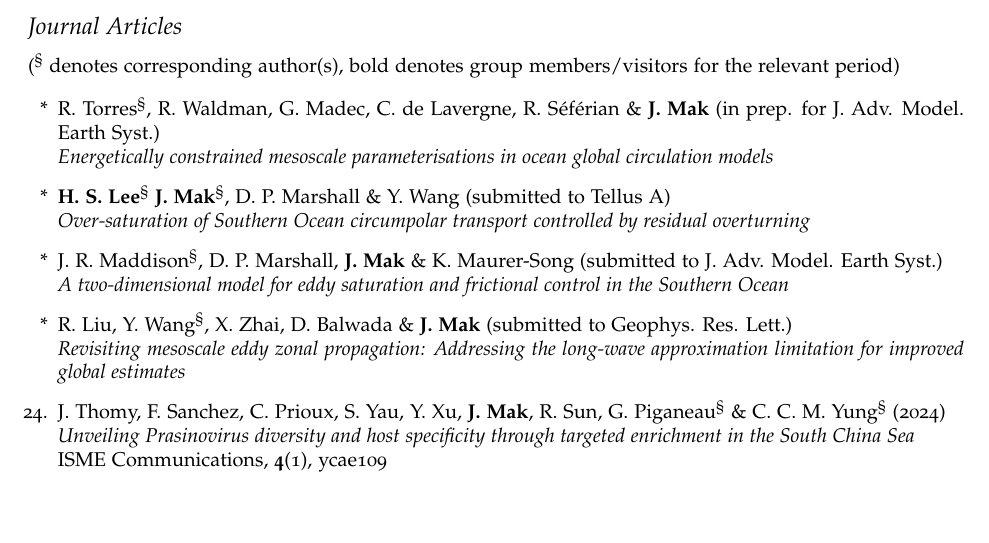
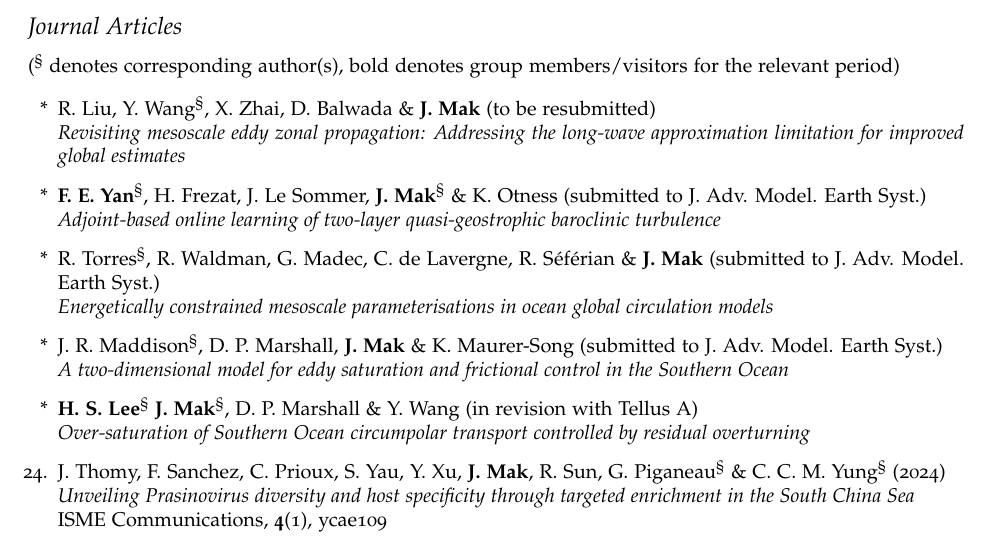
Before and after one commit to julianmak/julianmak.github.io, a LaTeX CV (files/CV/cv_detailed_jmak.tex): part of page 2 of 8, cut so that both start at the same text, the shorter picture padded with empty space. Compiled offline with pdfLaTeX.

Commit message:
pubs and CV

```diff
--- a/files/CV/cv_detailed_jmak.tex
+++ b/files/CV/cv_detailed_jmak.tex
@@ -175,17 +175,20 @@ supervised by Djoko Wirosoetisno
 %\textit{Baroclinic spindown in a two-layer quasi-geostrophic system:
 %phenomenology and equilibration}
 
-\item[*] R. Torres$^{\S}$, R. Waldman, G. Madec, C. de Lavergne, R. S\'ef\'erian \& \textbf{J. Mak} (in prep. for J. Adv. Model. Earth Syst.)\\
+\item[*] R. Liu, Y. Wang$^{\S}$, X. Zhai, D. Balwada \& \textbf{J. Mak} (to be resubmitted)\\
+\textit{Revisiting mesoscale eddy zonal propagation: Addressing the long-wave approximation limitation for improved global estimates}
+
+\item[*] \textbf{F. E. Yan}$^{\S}$, H. Frezat, J. Le Sommer, \textbf{J. Mak}$^{\S}$ \& K. Otness (submitted to  J. Adv. Model. Earth Syst.)\\
+\textit{Adjoint-based online learning of two-layer quasi-geostrophic baroclinic turbulence}
+
+\item[*] R. Torres$^{\S}$, R. Waldman, G. Madec, C. de Lavergne, R. S\'ef\'erian \& \textbf{J. Mak} (submitted to J. Adv. Model. Earth Syst.)\\
 \textit{Energetically constrained mesoscale parameterisations in ocean global circulation models}
-
-\item[*] \textbf{H. S. Lee}$^{\S}$ \textbf{J. Mak}$^{\S}$, D. P. Marshall \& Y. Wang (submitted to Tellus A)\\
-\textit{Over-saturation of Southern Ocean circumpolar transport controlled by residual overturning}
 
 \item[*] J. R. Maddison$^{\S}$, D. P. Marshall, \textbf{J. Mak} \& K. Maurer-Song (submitted to J. Adv. Model. Earth Syst.)\\
 \textit{A two-dimensional model for eddy saturation and frictional control in the Southern Ocean}
 
-\item[*] R. Liu, Y. Wang$^{\S}$, X. Zhai, D. Balwada \& \textbf{J. Mak} (submitted to Geophys. Res. Lett.)\\
-\textit{Revisiting mesoscale eddy zonal propagation: Addressing the long-wave approximation limitation for improved global estimates}
+\item[*] \textbf{H. S. Lee}$^{\S}$ \textbf{J. Mak}$^{\S}$, D. P. Marshall \& Y. Wang (in revision with Tellus A)\\
+\textit{Over-saturation of Southern Ocean circumpolar transport controlled by residual overturning}
 
 \item[24.] J. Thomy, F. Sanchez, C. Prioux, S. Yau, Y. Xu, \textbf{J. Mak}, R. Sun, G. Piganeau$^{\S}$ \& C. C. M. Yung$^{\S}$ (2024)\\
 \textit{Unveiling Prasinovirus diversity and host specificity through targeted enrichment in the South China Sea}\\
```
Also changed, not shown: 1 other file.
